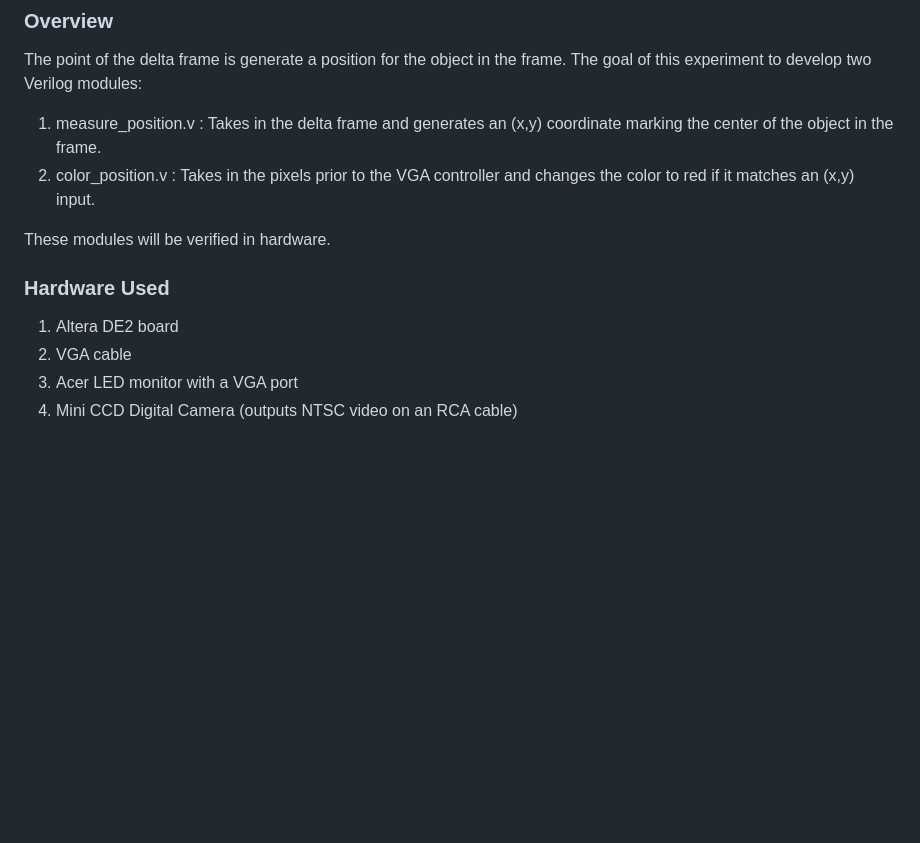
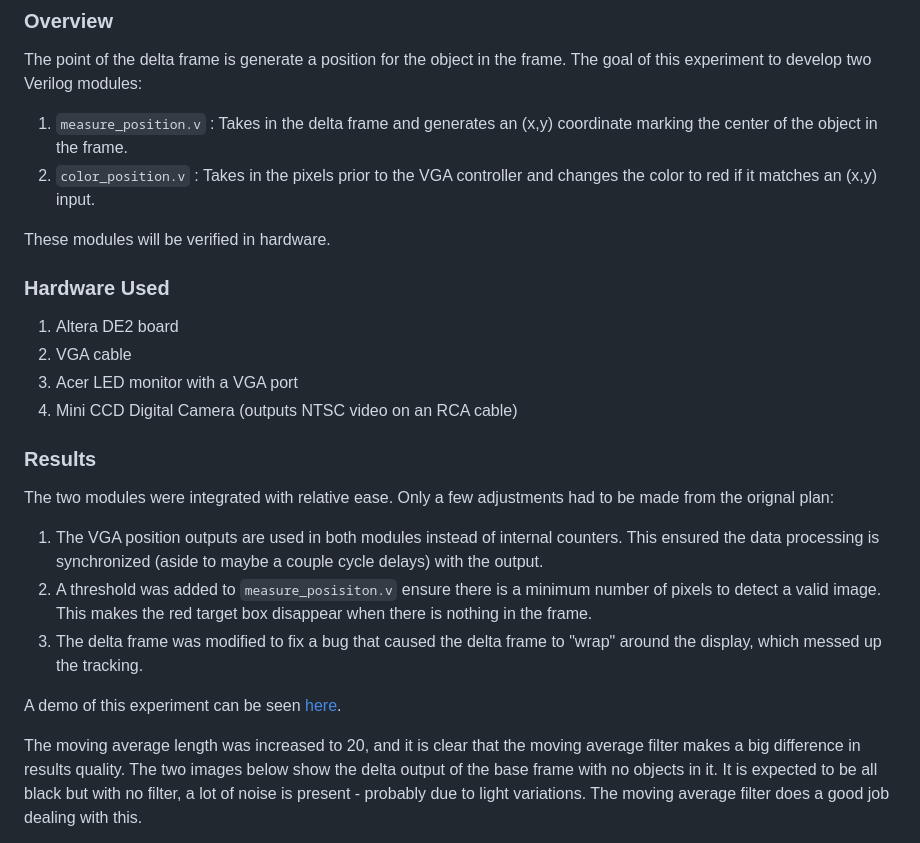
Before and after one commit to zhujie358/ObjectTracking, a Markdown page: hw/measure/readme.md, the part around the change printed below. Rendered like a GitHub page; blank space fills up the shorter version.

```diff
--- a/hw/measure/readme.md
+++ b/hw/measure/readme.md
@@ -2,8 +2,8 @@
 ### Overview
 The point of the delta frame is generate a position for the object in the frame. The goal of this experiment to develop two Verilog modules:
 
-1. measure_position.v : Takes in the delta frame and generates an (x,y) coordinate marking the center of the object in the frame.
-2. color_position.v : Takes in the pixels prior to the VGA controller and changes the color to red if it matches an (x,y) input.
+1. `measure_position.v` : Takes in the delta frame and generates an (x,y) coordinate marking the center of the object in the frame.
+2. `color_position.v` : Takes in the pixels prior to the VGA controller and changes the color to red if it matches an (x,y) input.
 
 These modules will be verified in hardware.
 
@@ -12,3 +12,17 @@ These modules will be verified in hardware.
 2.  VGA cable
 3.  Acer LED monitor with a VGA port
 4.  Mini CCD Digital Camera (outputs NTSC video on an RCA cable)
+
+
+### Results
+
+The two modules were integrated with relative ease. Only a few adjustments had to be made from the orignal plan:
+
+1. The VGA position outputs are used in both modules instead of internal counters. This ensured the data processing is synchronized (aside to maybe a couple cycle delays) with the output.
+2. A threshold was added to `measure_posisiton.v` ensure there is a minimum number of pixels to detect a valid image. This makes the red target box disappear when there is nothing in the frame.
+3. The delta frame was modified to fix a bug that caused the delta frame to "wrap" around the display, which messed up the tracking.
+
+A demo of this experiment can be seen [here](https://www.youtube.com/watch?v=8xPpoj7ziko).
+
+The moving average length was increased to 20, and it is clear that the moving average filter makes a big difference in results quality. The two images below show the delta output of the base frame with no objects in it. It is expected to be all black but with no filter, a lot of noise is present - probably due to light variations. The moving average filter does a good job dealing with this.
+
```
Also changed, not shown: other parts of hw/measure/readme.md (+3 -0 lines), hw/readme.md (+1 -1 lines), doc/images/base_filter_20.jpg (added), 1 other file.
